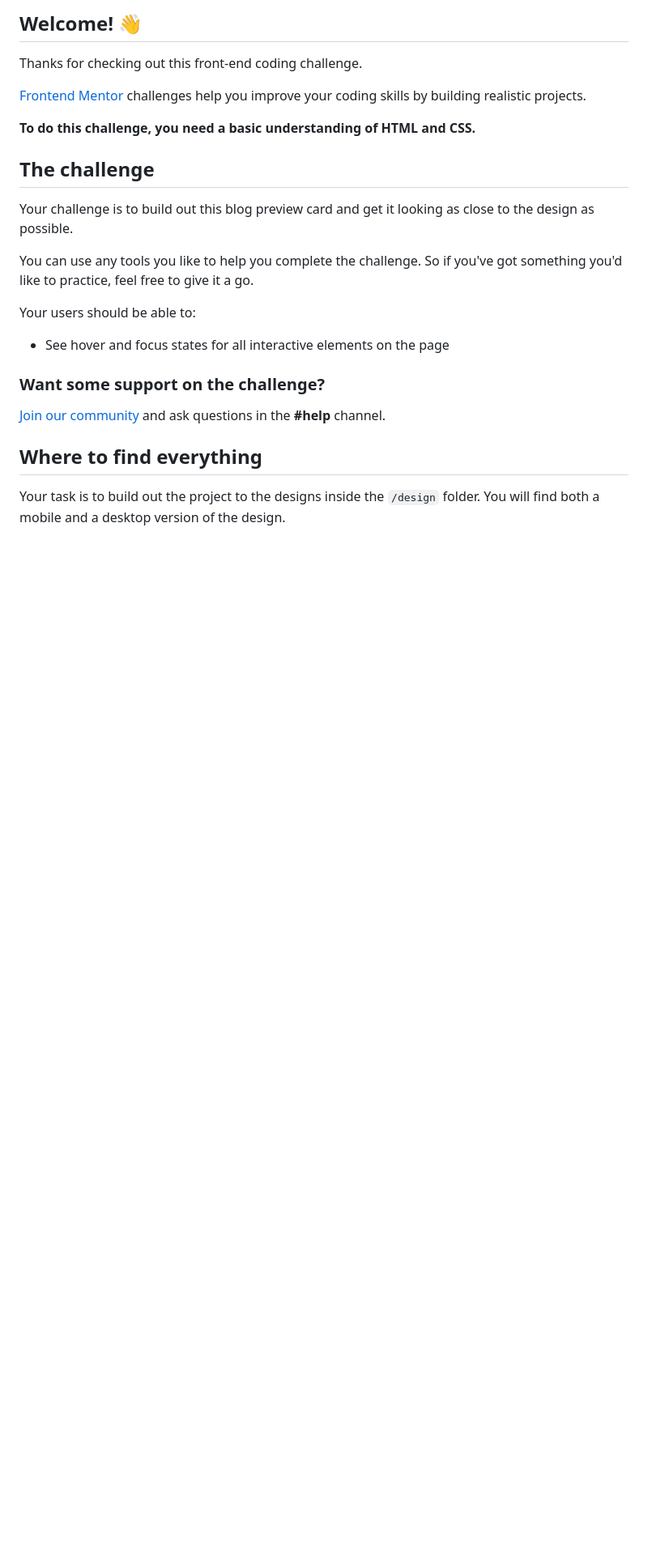
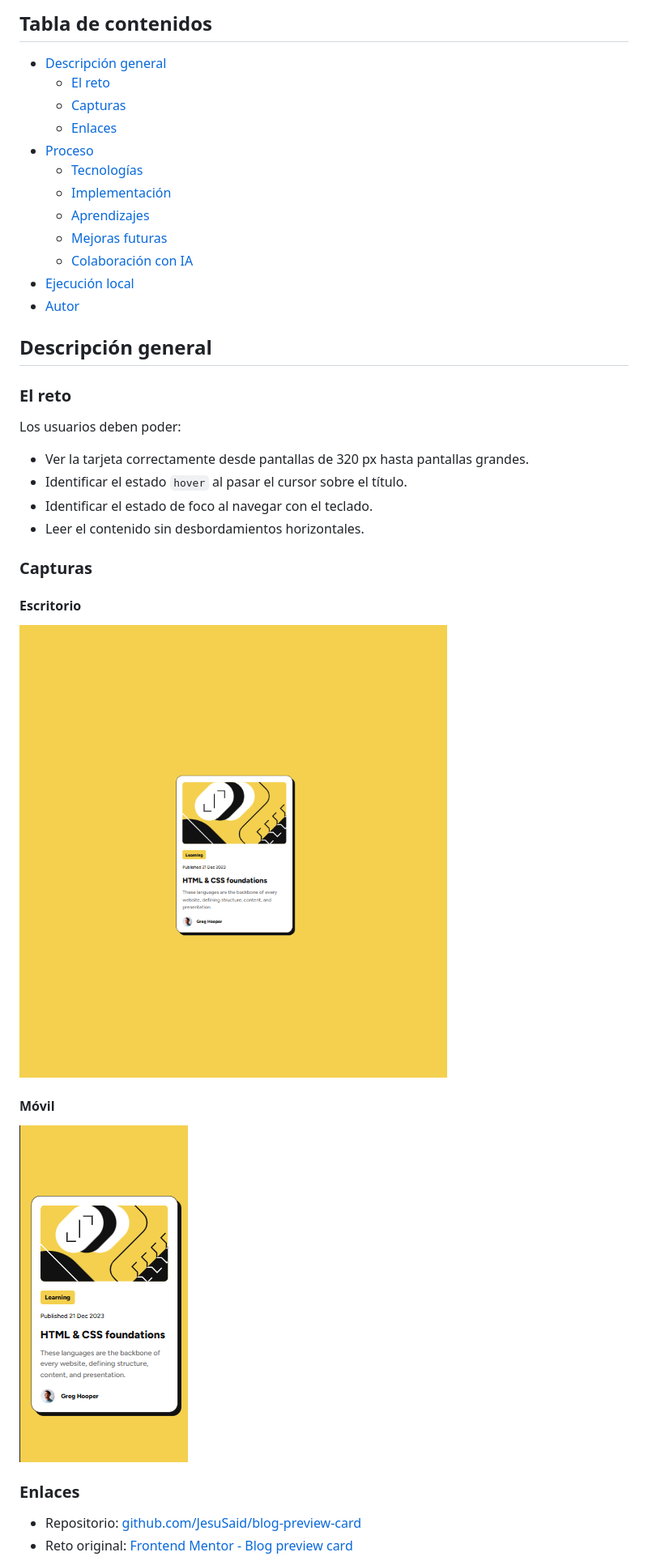
Before and after one commit to JesuSaid/blog-preview-card, a Markdown page: README.md, the part around the change printed below. Shown: that part at 81% size. GitHub-like rendering; pictures changed too: assets/images/Desktop.png (added), assets/images/Mobile.png (added); blank space fills up the shorter version.

Commit message:
docs: update README with project documentation and screenshots

```diff
--- a/README.md
+++ b/README.md
@@ -4,27 +4,42 @@
 
-## Welcome! 👋
+## Tabla de contenidos
 
-Thanks for checking out this front-end coding challenge.
+- [Descripción general](#descripción-general)
+  - [El reto](#el-reto)
+  - [Capturas](#capturas)
+  - [Enlaces](#enlaces)
+- [Proceso](#proceso)
+  - [Tecnologías](#tecnologías)
+  - [Implementación](#implementación)
+  - [Aprendizajes](#aprendizajes)
+  - [Mejoras futuras](#mejoras-futuras)
+  - [Colaboración con IA](#colaboración-con-ia)
+- [Ejecución local](#ejecución-local)
+- [Autor](#autor)
 
-[Frontend Mentor](https://www.frontendmentor.io) challenges help you improve your coding skills by building realistic projects.
+## Descripción general
 
-**To do this challenge, you need a basic understanding of HTML and CSS.**
+### El reto
 
-## The challenge
+Los usuarios deben poder:
 
-Your challenge is to build out this blog preview card and get it looking as close to the design as possible.
+- Ver la tarjeta correctamente desde pantallas de 320 px hasta pantallas grandes.
+- Identificar el estado `hover` al pasar el cursor sobre el título.
+- Identificar el estado de foco al navegar con el teclado.
+- Leer el contenido sin desbordamientos horizontales.
 
-You can use any tools you like to help you complete the challenge. So if you've got something you'd like to practice, feel free to give it a go.
+### Capturas
 
-Your users should be able to:
+#### Escritorio
 
-- See hover and focus states for all interactive elements on the page
+![Vista de escritorio de la solución](./assets/images/Desktop.png)
 
-### Want some support on the challenge?
+#### Móvil
 
-[Join our community](https://www.frontendmentor.io/community) and ask questions in the **#help** channel.
+![Vista móvil de la solución](./assets/images/Mobile.png)
 
-## Where to find everything
+### Enlaces
 
-Your task is to build out the project to the designs inside the `/design` folder. You will find both a mobile and a desktop version of the design.
+- Repositorio: [github.com/JesuSaid/blog-preview-card](https://github.com/JesuSaid/blog-preview-card)
+- Reto original: [Frontend Mentor - Blog preview card](https://www.frontendmentor.io/challenges/blog-preview-card-ckPaj01IcS)
 
```
Also changed, not shown: other parts of README.md (+44 -61 lines).
